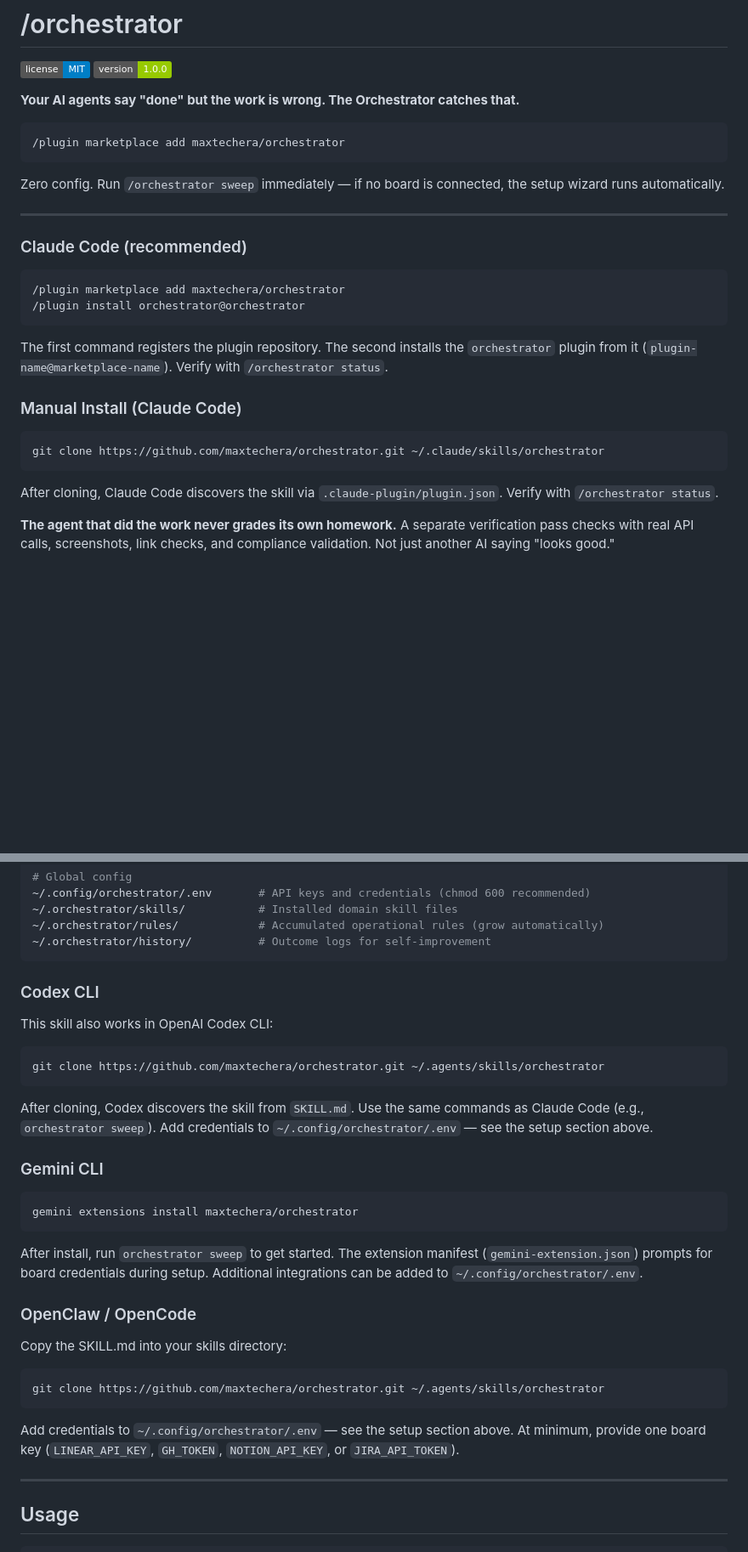
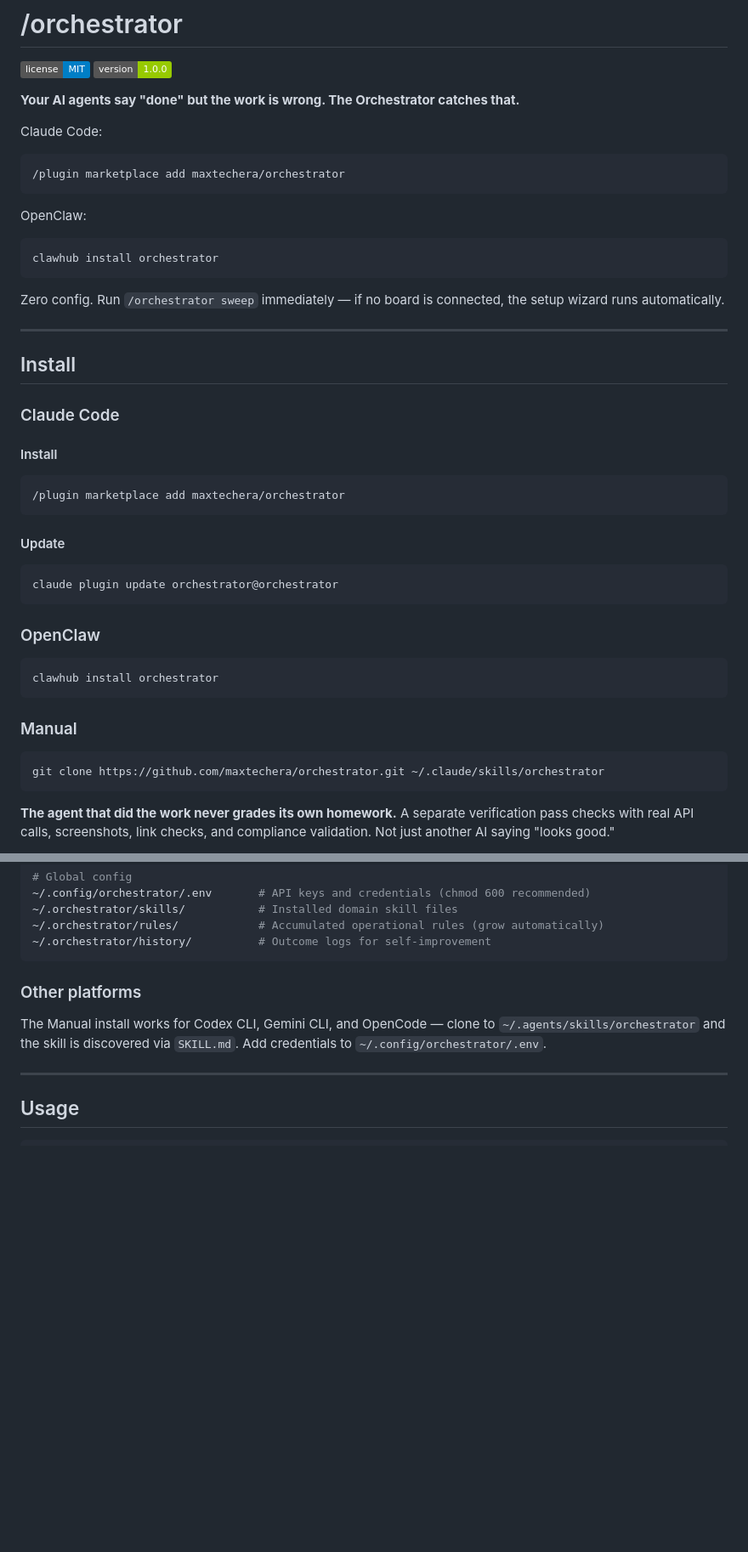
Before and after one commit to maxtechera/orchestrator, a Markdown page: README.md, 2 parts joined by grey strips. Shown at 85% size. Drawn GitHub-style; badges without logos; blank space fills up the shorter version.

Commit message:
fix: match last30days install pattern — Claude Code + OpenClaw + Manual

````diff
--- a/README.md
+++ b/README.md
@@ -5,28 +5,43 @@
 
 **Your AI agents say "done" but the work is wrong. The Orchestrator catches that.**
 
+Claude Code:
 ```
 /plugin marketplace add maxtechera/orchestrator
+```
+
+OpenClaw:
+```
+clawhub install orchestrator
 ```
 
 Zero config. Run `/orchestrator sweep` immediately — if no board is connected, the setup wizard runs automatically.
 
 ---
 
-### Claude Code (recommended)
+## Install
+
+### Claude Code
+
+#### Install
 ```
 /plugin marketplace add maxtechera/orchestrator
-/plugin install orchestrator@orchestrator
 ```
 
-The first command registers the plugin repository. The second installs the `orchestrator` plugin from it (`plugin-name@marketplace-name`). Verify with `/orchestrator status`.
+#### Update
+```
+claude plugin update orchestrator@orchestrator
+```
 
-### Manual Install (Claude Code)
+### OpenClaw
+```bash
+clawhub install orchestrator
+```
+
+### Manual
 ```bash
 git clone https://github.com/maxtechera/orchestrator.git ~/.claude/skills/orchestrator
 ```
-
-After cloning, Claude Code discovers the skill via `.claude-plugin/plugin.json`. Verify with `/orchestrator status`.
 
 **The agent that did the work never grades its own homework.** A separate verification pass checks with real API calls, screenshots, link checks, and compliance validation. Not just another AI saying "looks good."
 
@@ -175,33 +190,9 @@ The orchestrator validates every connection before dispatching. Missing integrat
 ~/.orchestrator/history/          # Outcome logs for self-improvement
 ```
 
-### Codex CLI
+### Other platforms
 
-This skill also works in OpenAI Codex CLI:
-
-```bash
-git clone https://github.com/maxtechera/orchestrator.git ~/.agents/skills/orchestrator
-```
-
-After cloning, Codex discovers the skill from `SKILL.md`. Use the same commands as Claude Code (e.g., `orchestrator sweep`). Add credentials to `~/.config/orchestrator/.env` — see the setup section above.
-
-### Gemini CLI
-
-```bash
-gemini extensions install maxtechera/orchestrator
-```
-
-After install, run `orchestrator sweep` to get started. The extension manifest (`gemini-extension.json`) prompts for board credentials during setup. Additional integrations can be added to `~/.config/orchestrator/.env`.
-
-### OpenClaw / OpenCode
-
-Copy the SKILL.md into your skills directory:
-
-```bash
-git clone https://github.com/maxtechera/orchestrator.git ~/.agents/skills/orchestrator
-```
-
-Add credentials to `~/.config/orchestrator/.env` — see the setup section above. At minimum, provide one board key (`LINEAR_API_KEY`, `GH_TOKEN`, `NOTION_API_KEY`, or `JIRA_API_TOKEN`).
+The Manual install works for Codex CLI, Gemini CLI, and OpenCode — clone to `~/.agents/skills/orchestrator` and the skill is discovered via `SKILL.md`. Add credentials to `~/.config/orchestrator/.env`.
 
 ---
 
````
